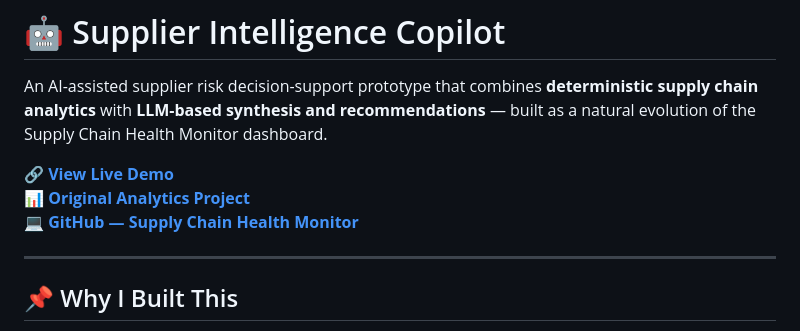
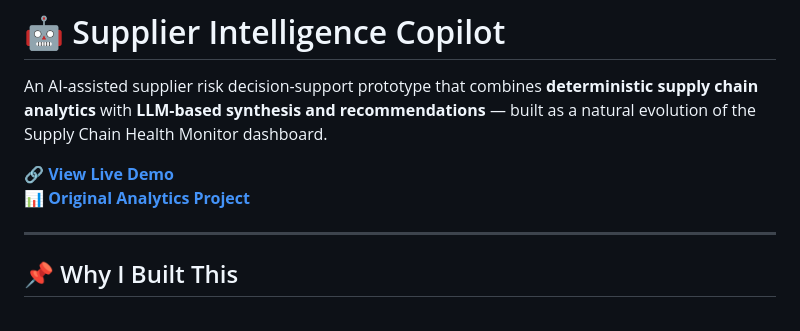
Before and after one commit to parulwalkey/supply-chain-health-monitor, a Markdown page: README.md, the part around the change. Rendered like a GitHub page.

Commit message:
Update README to remove GitHub link
Removed GitHub link to the Supply Chain Health Monitor.

```diff
--- a/README.md
+++ b/README.md
@@ -4,7 +4,6 @@ An AI-assisted supplier risk decision-support prototype that combines **determin
 
 🔗 **[View Live Demo](https://supplier-intelligence-copilot.netlify.app)**
 📊 **[Original Analytics Project](https://public.tableau.com/views/InventorySupplyChainHealthMonitoringStory/Story1)**
-💻 **[GitHub — Supply Chain Health Monitor](https://github.com/parulwalkey/supply-chain-health-monitor)**
 
 ---
 
```
